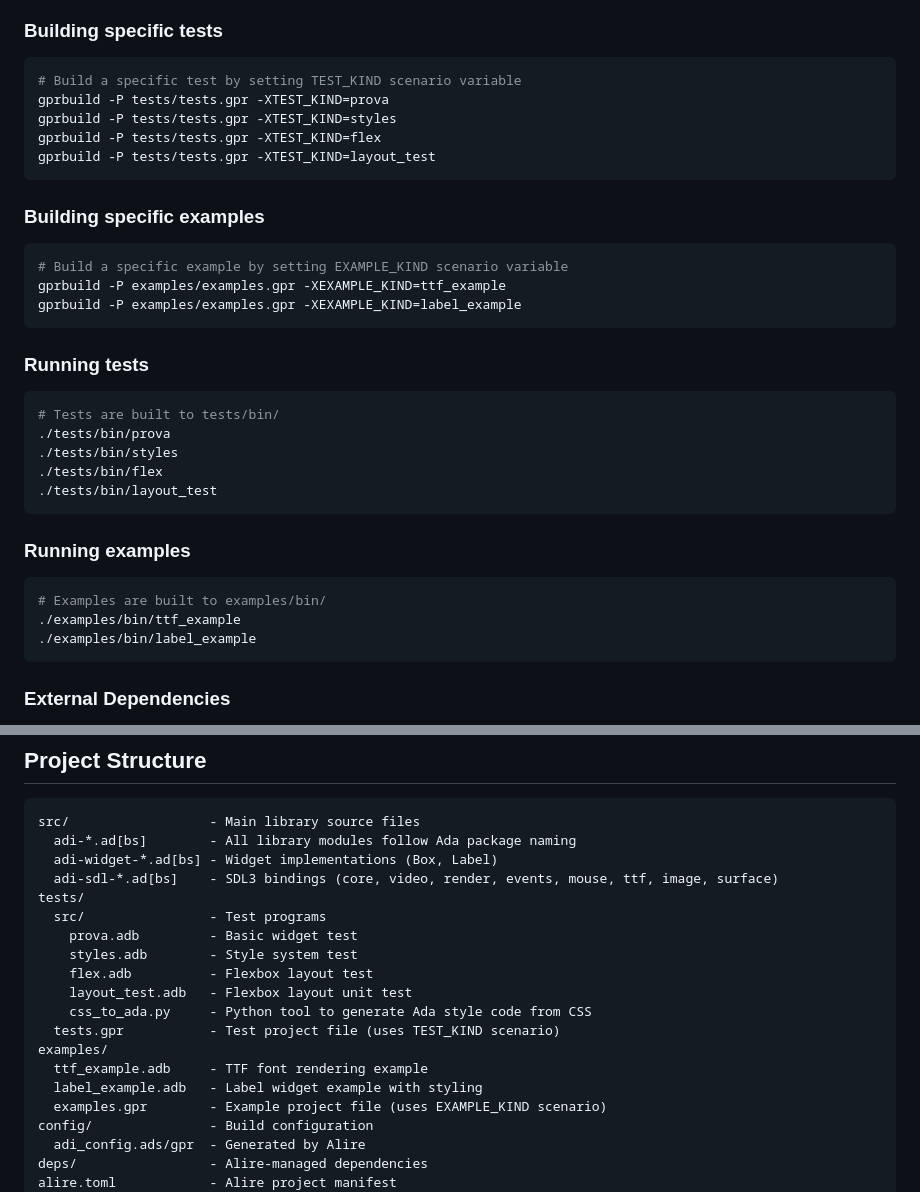
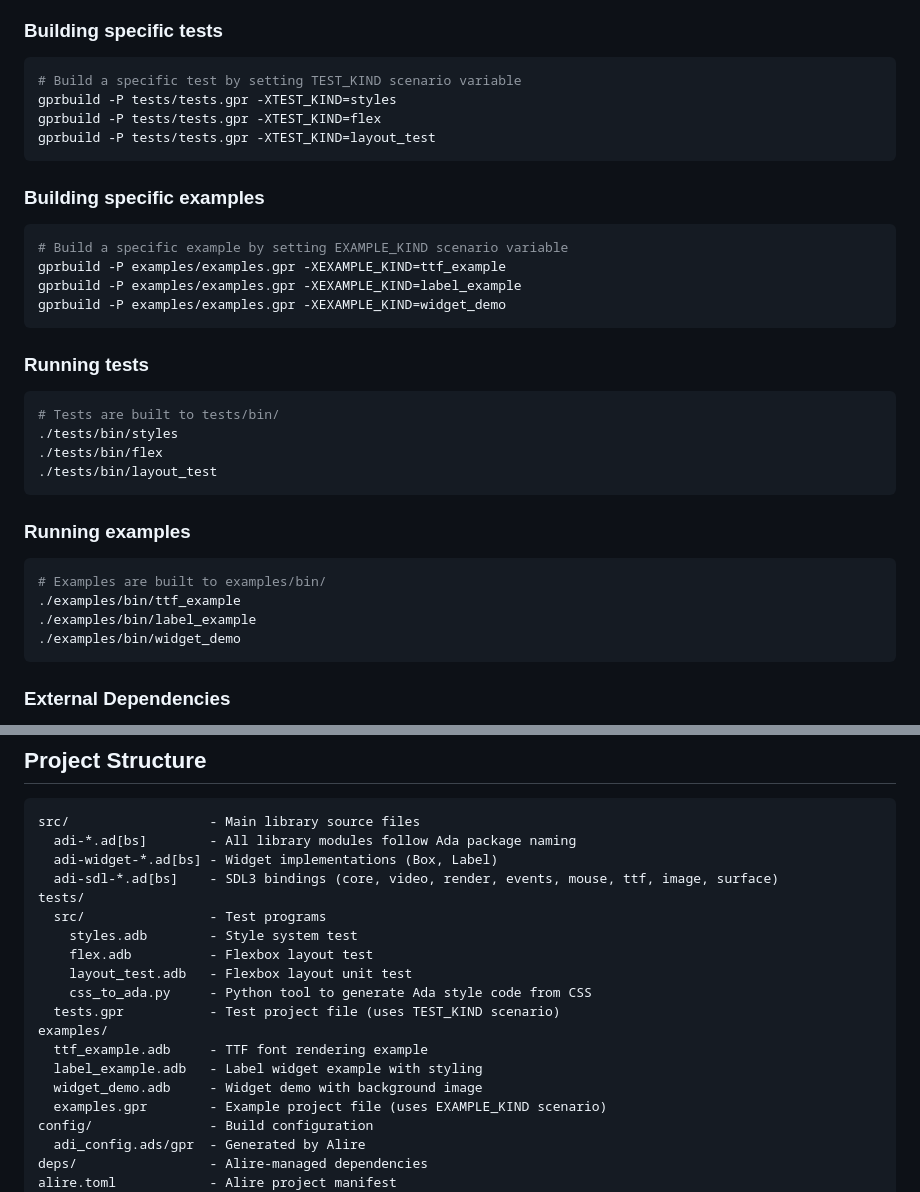
Before and after one commit to ovenpasta/adi2, a Markdown page: CLAUDE.md, 2 parts joined by grey strips. Rendered like a GitHub page.

Commit message:
Add background image support to Box widget
Implemented background image rendering in Box widget using the existing
Background_Image style property. Box widgets now render background images
from their resolved style.

Changes:
- Box widget now creates a background image item (Bg_Image_Idx)
- Background image is updated from resolved style in Build_Items
- Added widget_demo example showcasing background images with bg.jpg
- Removed obsolete prova test from build configuration

The widget_demo demonstrates a card layout with background image support.

````diff
--- a/CLAUDE.md
+++ b/CLAUDE.md
@@ -20,7 +20,6 @@ This automatically builds the library and runs post-build actions to compile all
 ### Building specific tests
 ```bash
 # Build a specific test by setting TEST_KIND scenario variable
-gprbuild -P tests/tests.gpr -XTEST_KIND=prova
 gprbuild -P tests/tests.gpr -XTEST_KIND=styles
 gprbuild -P tests/tests.gpr -XTEST_KIND=flex
 gprbuild -P tests/tests.gpr -XTEST_KIND=layout_test
@@ -31,12 +30,12 @@ gprbuild -P tests/tests.gpr -XTEST_KIND=layout_test
 # Build a specific example by setting EXAMPLE_KIND scenario variable
 gprbuild -P examples/examples.gpr -XEXAMPLE_KIND=ttf_example
 gprbuild -P examples/examples.gpr -XEXAMPLE_KIND=label_example
+gprbuild -P examples/examples.gpr -XEXAMPLE_KIND=widget_demo
 ```
 
 ### Running tests
 ```bash
 # Tests are built to tests/bin/
-./tests/bin/prova
 ./tests/bin/styles
 ./tests/bin/flex
 ./tests/bin/layout_test
@@ -47,6 +46,7 @@ gprbuild -P examples/examples.gpr -XEXAMPLE_KIND=label_example
 # Examples are built to examples/bin/
 ./examples/bin/ttf_example
 ./examples/bin/label_example
+./examples/bin/widget_demo
 ```
 
 ### External Dependencies
@@ -160,7 +160,6 @@ src/                  - Main library source files
   adi-sdl-*.ad[bs]    - SDL3 bindings (core, video, render, events, mouse, ttf, image, surface)
 tests/
   src/                - Test programs
-    prova.adb         - Basic widget test
     styles.adb        - Style system test
     flex.adb          - Flexbox layout test
     layout_test.adb   - Flexbox layout unit test
@@ -169,6 +168,7 @@ tests/
 examples/
   ttf_example.adb     - TTF font rendering example
   label_example.adb   - Label widget example with styling
+  widget_demo.adb     - Widget demo with background image
   examples.gpr        - Example project file (uses EXAMPLE_KIND scenario)
 config/               - Build configuration
   adi_config.ads/gpr  - Generated by Alire
````
Also changed, not shown: examples/bg.jpg (added), 6 other files.
